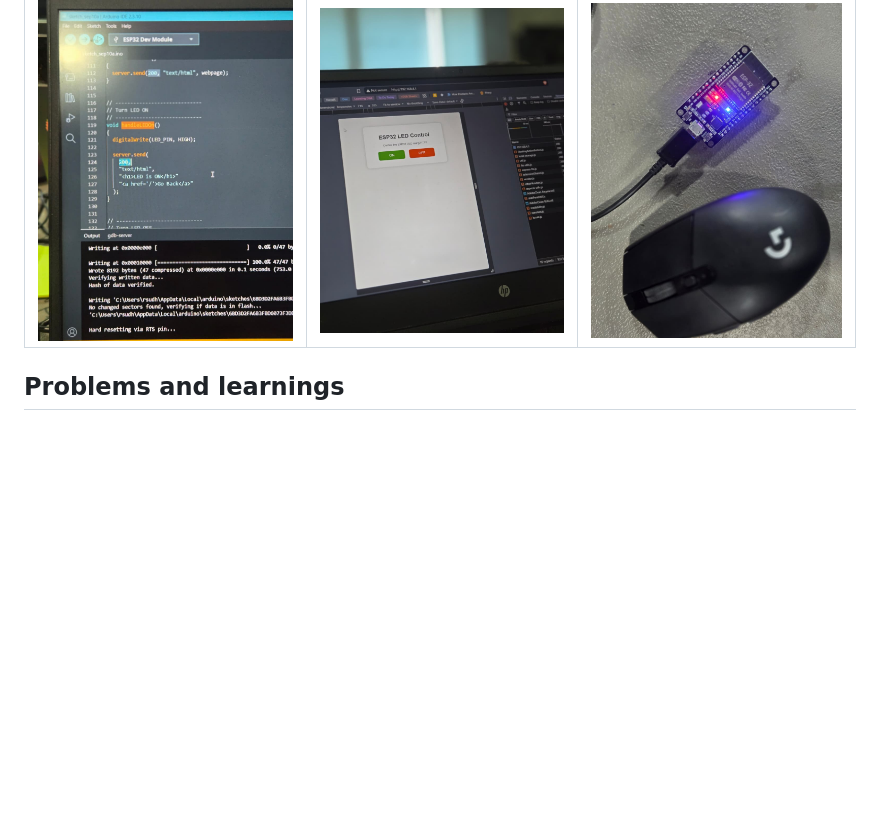
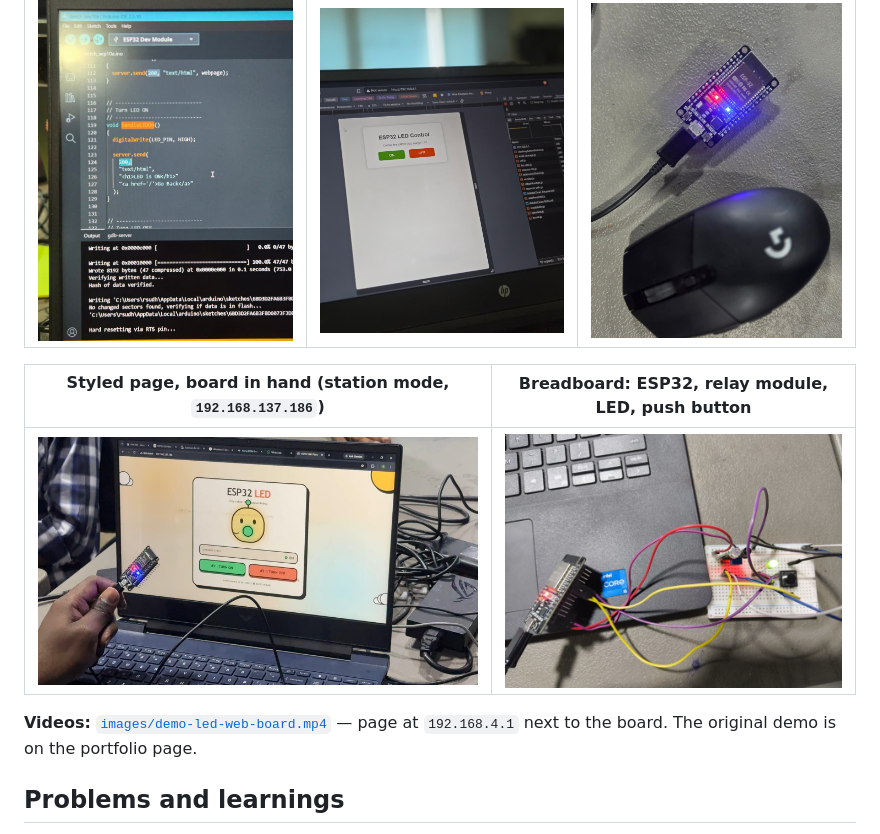
Before and after one commit to rsd-06/Forge_IOT, a Markdown page: Task-01-ESP32-WebServer-LED/README.md, the part around the change. Rendered like a GitHub page; pictures changed too: Task-01-ESP32-WebServer-LED/images/breadboard-relay.jpg (added), Task-01-ESP32-WebServer-LED/images/esp32-playground-ui.jpg (added); blank space fills up the shorter version.

Commit message:
Add real photos and demo videos for Tasks 1-3

```diff
--- a/Task-01-ESP32-WebServer-LED/README.md
+++ b/Task-01-ESP32-WebServer-LED/README.md
@@ -38,6 +38,12 @@ Optional external LED: GPIO → 220 Ω → LED(+) … LED(−) → GND.
 |---|---|---|
 | ![](images/arduino-upload.jpeg) | ![](images/web-ui-control.jpeg) | ![](images/esp32-led-on.jpeg) |
 
+| Styled page, board in hand (station mode, `192.168.137.186`) | Breadboard: ESP32, relay module, LED, push button |
+|---|---|
+| ![](images/esp32-playground-ui.jpg) | ![](images/breadboard-relay.jpg) |
+
+**Videos:** [`images/demo-led-web-board.mp4`](images/demo-led-web-board.mp4) — page at `192.168.4.1` next to the board. The original demo is on the portfolio page.
+
 ## Problems and learnings
 - ESP32 supports **2.4 GHz** Wi-Fi only; a 5 GHz-only SSID never connects.
 - The page is part of the firmware, so changing a colour means re-flashing.
```
Also changed, not shown: Task-02-AdafruitIO-MQTT-Relay/README.md (+7 -0 lines), Task-03-IFTTT-Voice-Automation/README.md (+3 -0 lines), Task-02-AdafruitIO-MQTT-Relay/images/adafruit-feeds.jpg (added), Task-02-AdafruitIO-MQTT-Relay/images/breadboard-relay.jpg (added), Task-03-IFTTT-Voice-Automation/images/adafruit-feeds.jpg (added), 1 other file.
